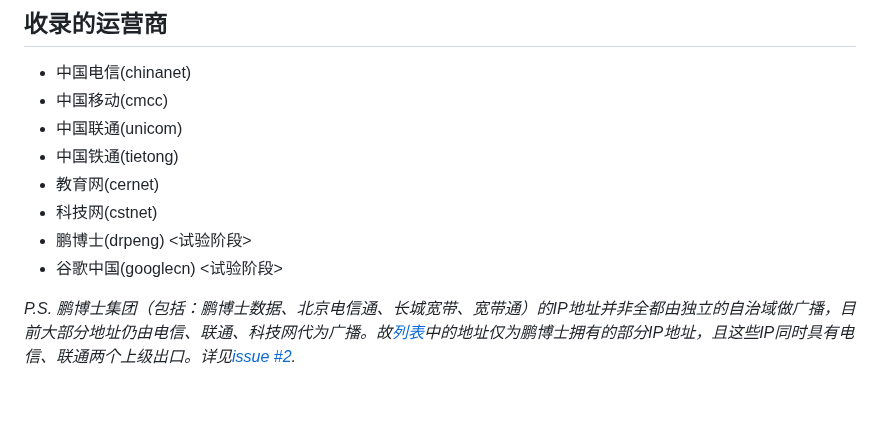
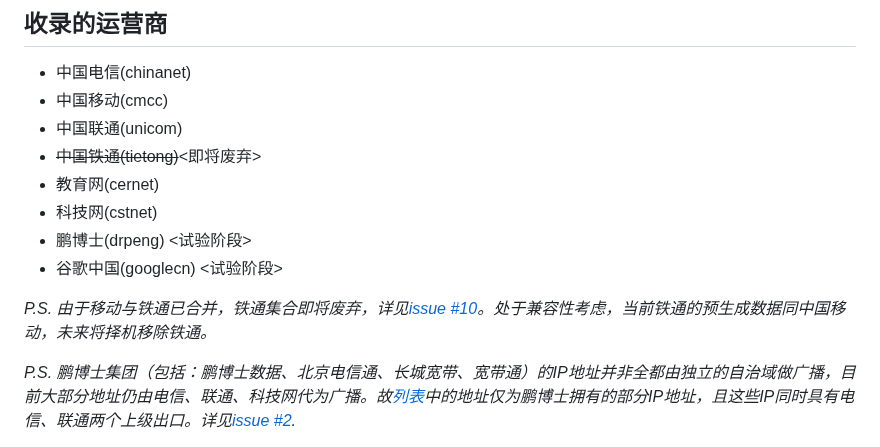
Before and after one commit to gaoyifan/china-operator-ip, a Markdown page: README.md, the part around the change. Drawn GitHub-style; blank space fills up the shorter version.

Commit message:
doc: drop tietong

```diff
--- a/README.md
+++ b/README.md
@@ -23,11 +23,13 @@
 * 中国电信(chinanet)
 * 中国移动(cmcc)
 * 中国联通(unicom)
-* 中国铁通(tietong)
+* ~~中国铁通(tietong)~~<即将废弃>
 * 教育网(cernet)
 * 科技网(cstnet)
 * 鹏博士(drpeng) <试验阶段>
 * 谷歌中国(googlecn) <试验阶段>
+
+*P.S. 由于移动与铁通已合并，铁通集合即将废弃，详见[issue #10](https://github.com/gaoyifan/china-operator-ip/issues/10)。处于兼容性考虑，当前铁通的预生成数据同中国移动，未来将择机移除铁通。*
 
 *P.S. 鹏博士集团（包括：鹏博士数据、北京电信通、长城宽带、宽带通）的IP地址并非全都由独立的自治域做广播，目前大部分地址仍由电信、联通、科技网代为广播。故[列表](https://github.com/gaoyifan/china-operator-ip/blob/ip-lists/drpeng.txt)中的地址仅为鹏博士拥有的部分IP地址，且这些IP同时具有电信、联通两个上级出口。详见[issue #2](https://github.com/gaoyifan/china-operator-ip/issues/2).*
 
```
